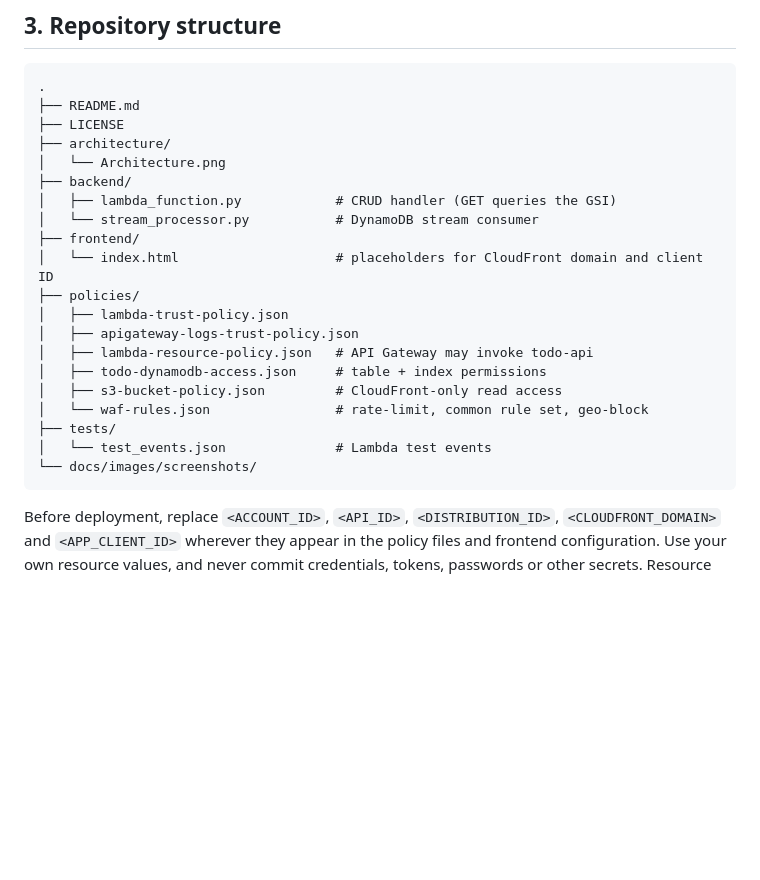
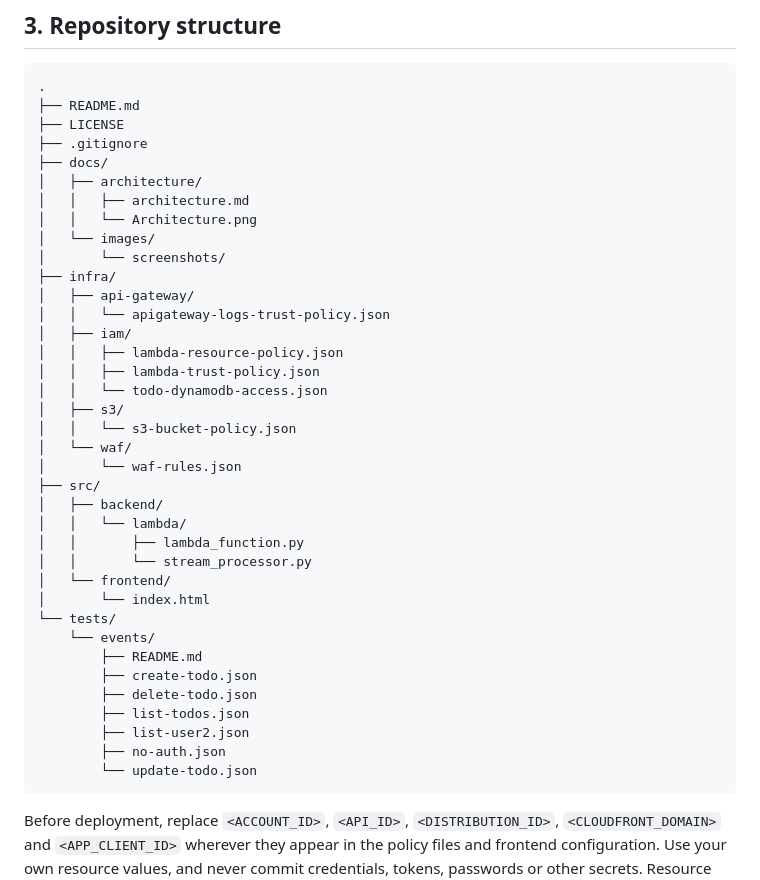
Before and after one commit to marwen-maghrebi/aws-serveless-todo-app, a Markdown page: README.md, the part around the change. Drawn GitHub-style; blank space fills up the shorter version.

Commit message:
Update repository structure in README

````diff
--- a/README.md
+++ b/README.md
@@ -72,23 +72,40 @@ Names are case-sensitive (`userId`, not `userID`).
 .
 ├── README.md
 ├── LICENSE
-├── architecture/
-│   └── Architecture.png
-├── backend/
-│   ├── lambda_function.py            # CRUD handler (GET queries the GSI)
-│   └── stream_processor.py           # DynamoDB stream consumer
-├── frontend/
-│   └── index.html                    # placeholders for CloudFront domain and client ID
-├── policies/
-│   ├── lambda-trust-policy.json
-│   ├── apigateway-logs-trust-policy.json
-│   ├── lambda-resource-policy.json   # API Gateway may invoke todo-api
-│   ├── todo-dynamodb-access.json     # table + index permissions
-│   ├── s3-bucket-policy.json         # CloudFront-only read access
-│   └── waf-rules.json                # rate-limit, common rule set, geo-block
-├── tests/
-│   └── test_events.json              # Lambda test events
-└── docs/images/screenshots/
+├── .gitignore
+├── docs/
+│   ├── architecture/
+│   │   ├── architecture.md
+│   │   └── Architecture.png
+│   └── images/
+│       └── screenshots/
+├── infra/
+│   ├── api-gateway/
+│   │   └── apigateway-logs-trust-policy.json
+│   ├── iam/
+│   │   ├── lambda-resource-policy.json
+│   │   ├── lambda-trust-policy.json
+│   │   └── todo-dynamodb-access.json
+│   ├── s3/
+│   │   └── s3-bucket-policy.json
+│   └── waf/
+│       └── waf-rules.json
+├── src/
+│   ├── backend/
+│   │   └── lambda/
+│   │       ├── lambda_function.py
+│   │       └── stream_processor.py
+│   └── frontend/
+│       └── index.html
+└── tests/
+    └── events/
+        ├── README.md
+        ├── create-todo.json
+        ├── delete-todo.json
+        ├── list-todos.json
+        ├── list-user2.json
+        ├── no-auth.json
+        └── update-todo.json
 ```
 
 Before deployment, replace `<ACCOUNT_ID>`, `<API_ID>`, `<DISTRIBUTION_ID>`, `<CLOUDFRONT_DOMAIN>` and `<APP_CLIENT_ID>` wherever they appear in the policy files and frontend configuration. Use your own resource values, and never commit credentials, tokens, passwords or other secrets. Resource identifiers are not all secrets, but avoid publishing account-specific values if you do not want them public.
````
